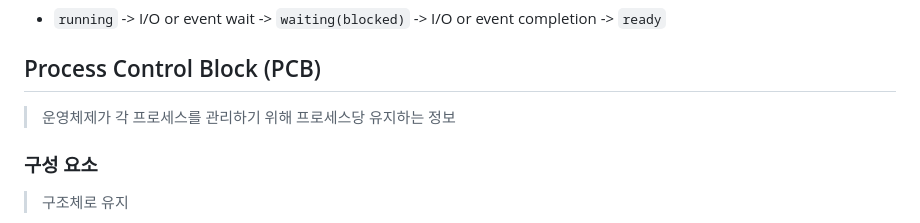
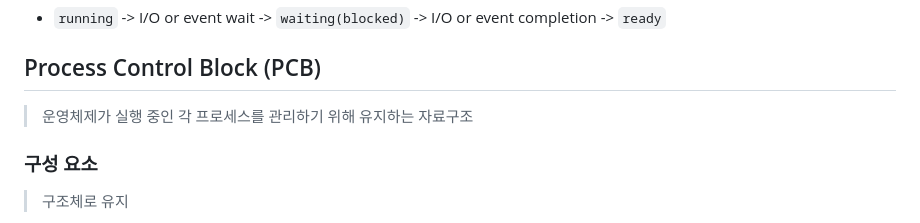
Before and after one commit to ohdnf/TIL, a Markdown page: os/03_process.md, the part around the change. Rendered like a GitHub page.

```diff
--- a/os/03_process.md
+++ b/os/03_process.md
@@ -70,7 +70,7 @@
 
 ## Process Control Block (PCB)
 
-> 운영체제가 각 프로세스를 관리하기 위해 프로세스당 유지하는 정보
+> 운영체제가 실행 중인 각 프로세스를 관리하기 위해 유지하는 자료구조
 
 ### 구성 요소
 
```
Also changed, not shown: os/02_system_structure_and_program_execution.md (+54 -22 lines), os/assets/computer_system.JPG (deleted), os/assets/computer_system.png (added).
